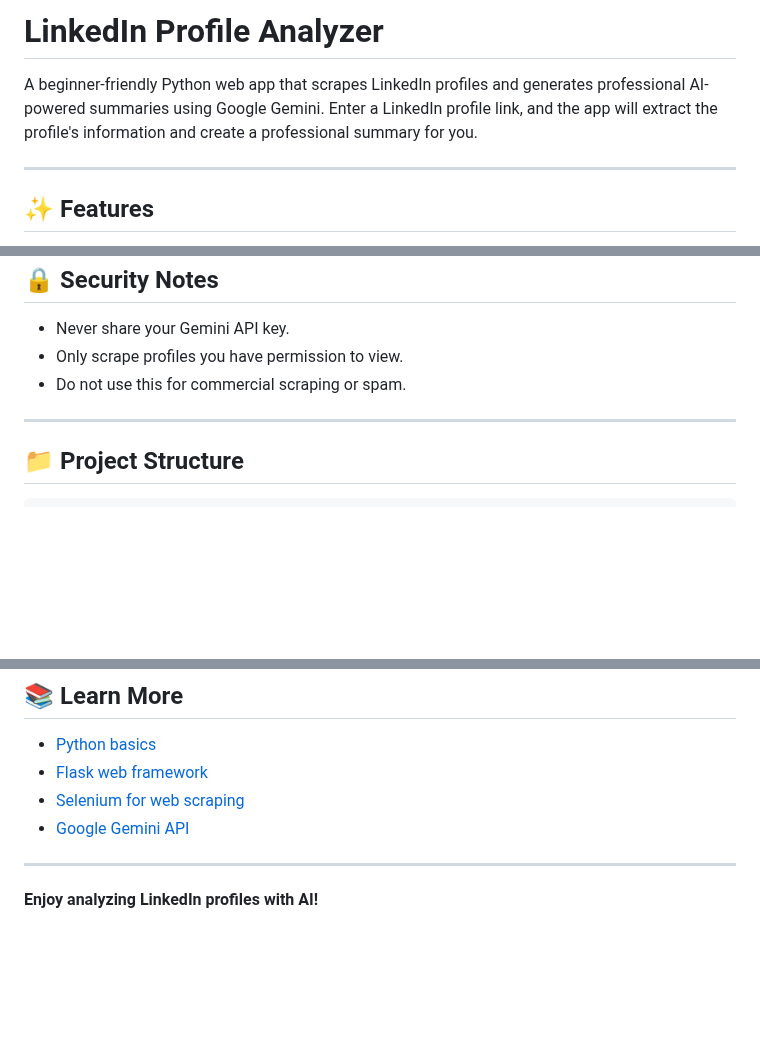
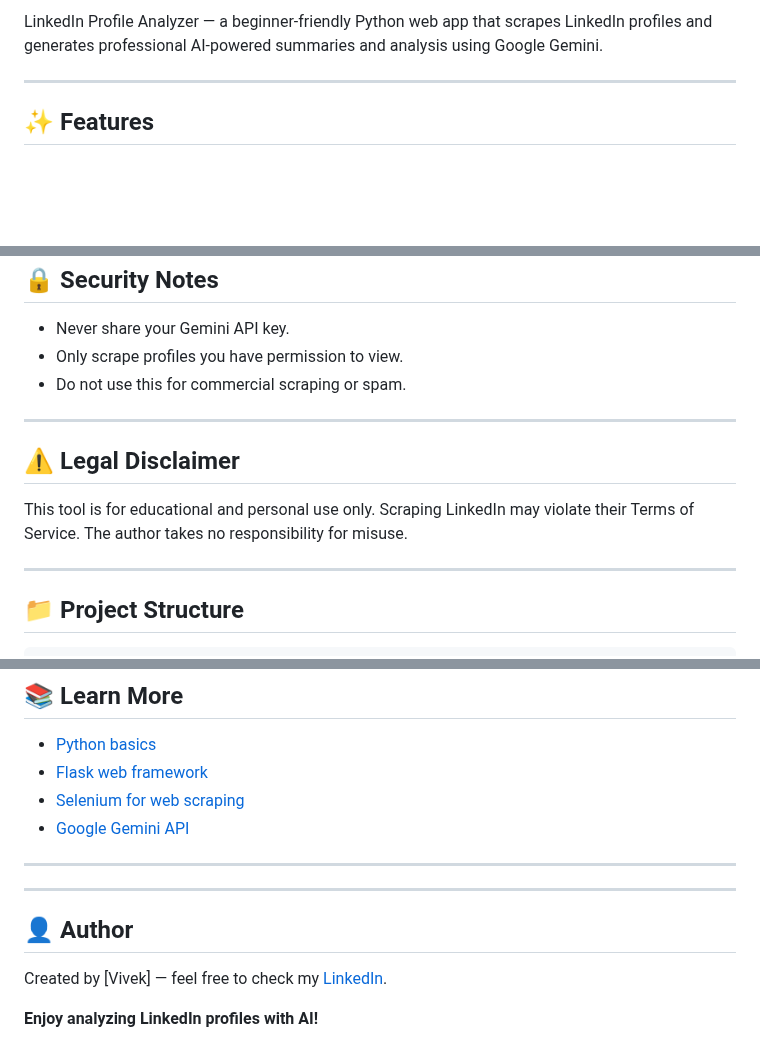
Before and after one commit to v-vekpawar/linkedin-analyzer, a Markdown page: README.md, 3 parts joined by grey strips. Drawn GitHub-style; blank space fills up the shorter version.

Commit message:
modified readme for github

````diff
--- a/README.md
+++ b/README.md
@@ -1,6 +1,4 @@
-# LinkedIn Profile Analyzer
-
-A beginner-friendly Python web app that scrapes LinkedIn profiles and generates professional AI-powered summaries using Google Gemini. Enter a LinkedIn profile link, and the app will extract the profile's information and create a professional summary for you.
+LinkedIn Profile Analyzer — a beginner-friendly Python web app that scrapes LinkedIn profiles and generates professional AI-powered summaries and analysis using Google Gemini.
 
 ---
 
@@ -101,6 +99,10 @@ A beginner-friendly Python web app that scrapes LinkedIn profiles and generates
 
 ---
 
+## ⚠️ Legal Disclaimer
+This tool is for educational and personal use only. Scraping LinkedIn may violate their Terms of Service. The author takes no responsibility for misuse.
+
+---
 ## 📁 Project Structure
 ```
 linkedin-analyzer/
@@ -125,4 +127,8 @@ linkedin-analyzer/
 
 ---
 
+---
+## 👤 Author
+Created by [Vivek] — feel free to check my [LinkedIn](https://www.linkedin.com/in/vivekpawar-ved/).
+
 **Enjoy analyzing LinkedIn profiles with AI!**
````
Also changed, not shown: other parts of README.md (+1 -1 lines).
